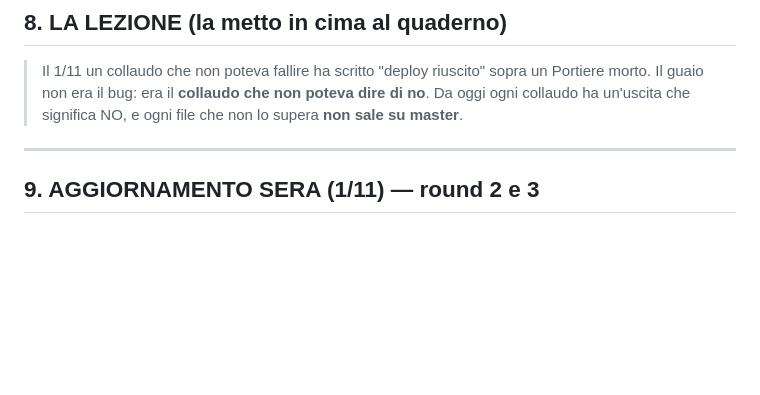
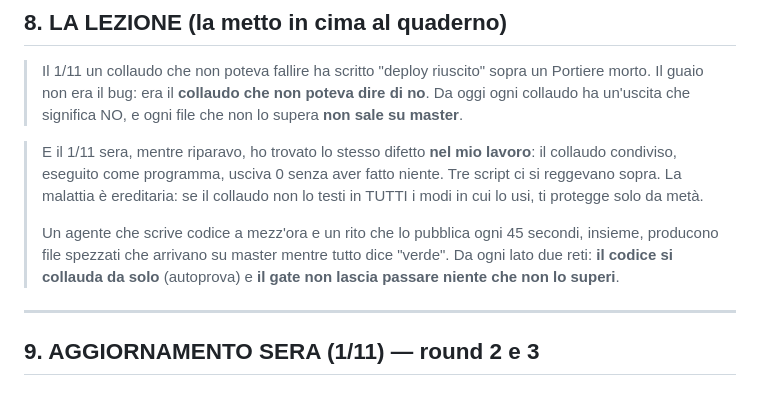
Before and after one commit to bomberr91/posta, a Markdown page: dal_pc/cura_audit_v5.md, the part around one of its changes. Rendered like a GitHub page; blank space fills up the shorter version.

```diff
--- a/dal_pc/cura_audit_v5.md
+++ b/dal_pc/cura_audit_v5.md
@@ -115,6 +115,17 @@ qualcosa non torna. Lo usano ora:
 > dire di no**. Da oggi ogni collaudo ha un'uscita che significa NO, e ogni
 > file che non lo supera **non sale su master**.
 
+> E il 1/11 sera, mentre riparavo, ho trovato lo stesso difetto **nel mio
+> lavoro**: il collaudo condiviso, eseguito come programma, usciva 0 senza
+> aver fatto niente. Tre script ci si reggevano sopra. La malattia è
+> ereditaria: se il collaudo non lo testi in TUTTI i modi in cui lo usi, ti
+> protegge solo da metà.
+>
+> Un agente che scrive codice a mezz'ora e un rito che lo pubblica ogni 45
+> secondi, insieme, producono file spezzati che arrivano su master mentre
+> tutto dice "verde". Da ogni lato due reti: **il codice si collauda da solo**
+> (autoprova) e **il gate non lascia passare niente che non lo superi**.
+
 ---
 
 ## 9. AGGIORNAMENTO SERA (1/11) — round 2 e 3
```
Also changed, not shown: other parts of dal_pc/cura_audit_v5.md (+108 -2 lines), missione/CERVELLO_MACCHINA_PERFETTA.md (+3 -2 lines), missione/HANDOVER.md (deleted, +0 -207 lines).
